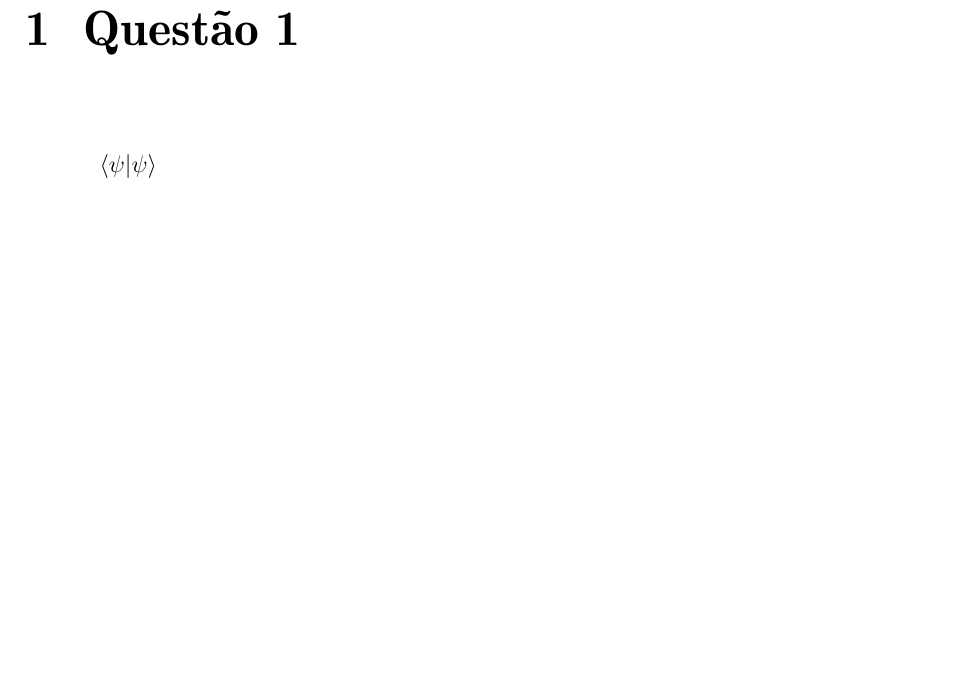
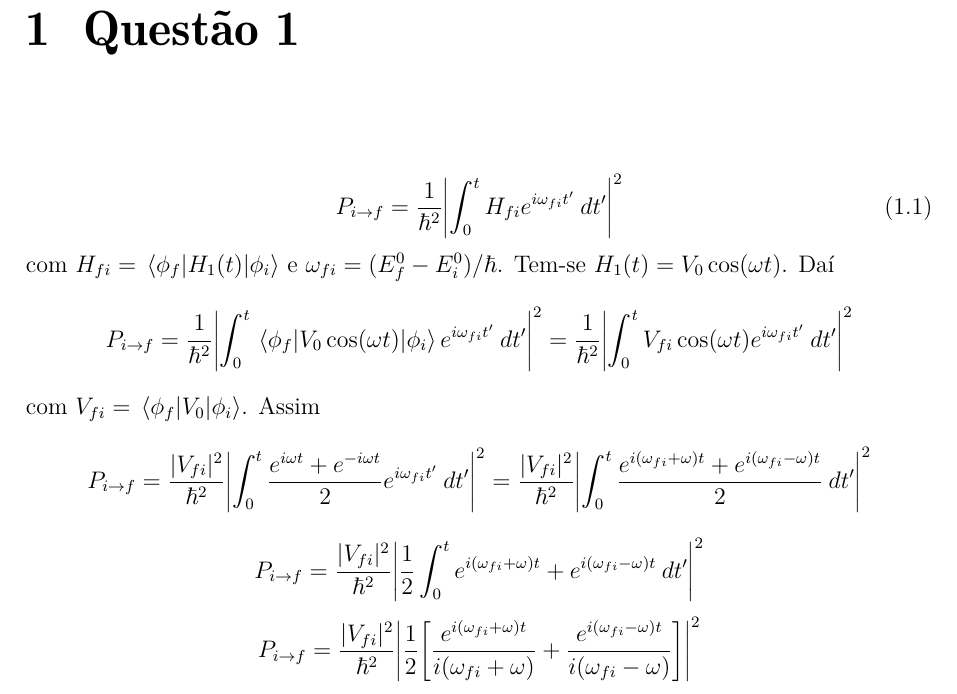
Before and after one commit to frtsgui/Lista-5---MQII, a LaTeX thesis (main.tex): part of page 2 of 6, cut so that both start at the same text, the shorter picture padded with empty space. Compiled offline with pdfLaTeX.

Commit message:
Metade da 1a feita

```diff
--- a/main.tex
+++ b/main.tex
@@ -70,7 +70,17 @@
 
 \chapter{Questão 1}
 
-$\braket{\psi}{\psi}$
+\begin{equation}
+    P_{i \rightarrow f} = \frac{1}{\hbar^2}\qty|\int_0^t H_{fi} e^{i\omega_{fi}t'}\:dt'|^2
+\end{equation}
+com $H_{fi}=\mel{\phi_f}{H_1(t)}{\phi_i}$ e $\omega_{fi}=(E^0_f-E^0_i)/\hbar$. Tem-se $H_1(t)=V_0 \cos(\omega t)$. Daí
+$$P_{i \rightarrow f} = \frac{1}{\hbar^2}\qty|\int_0^t \mel{\phi_f}{V_0 \cos(\omega t)}{\phi_i} e^{i\omega_{fi}t'}\:dt'|^2= \frac{1}{\hbar^2}\qty|\int_0^t V_{fi} \cos(\omega t) e^{i\omega_{fi}t'}\:dt'|^2$$
+com $V_{fi}=\mel{\phi_f}{V_0}{\phi_i}$. Assim
+$$P_{i \rightarrow f} = \frac{|V_{fi}|^2}{\hbar^2}\qty|\int_0^t \frac{e^{i\omega t}+e^{-i\omega t}}{2} e^{i\omega_{fi}t'}\:dt'|^2 = \frac{|V_{fi}|^2}{\hbar^2}\qty|\int_0^t \frac{e^{i(\omega_{fi}+\omega) t}+e^{i(\omega_{fi}-\omega )t}}{2}\:dt'|^2$$
+$$P_{i \rightarrow f} = \frac{|V_{fi}|^2}{\hbar^2}\qty|\frac{1}{2}\int_0^t e^{i(\omega_{fi}+\omega) t}+e^{i(\omega_{fi}-\omega )t}\:dt'|^2$$
+$$P_{i \rightarrow f} = \frac{|V_{fi}|^2}{\hbar^2}\qty|\frac{1}{2} \qty[\frac{e^{i(\omega_{fi}+\omega) t}}{i(\omega_{fi}+\omega)}+\frac{e^{i(\omega_{fi}-\omega )t}}{i(\omega_{fi}-\omega )}]|^2$$
+
+
 
 \chapter{Questão 2}
 
```
